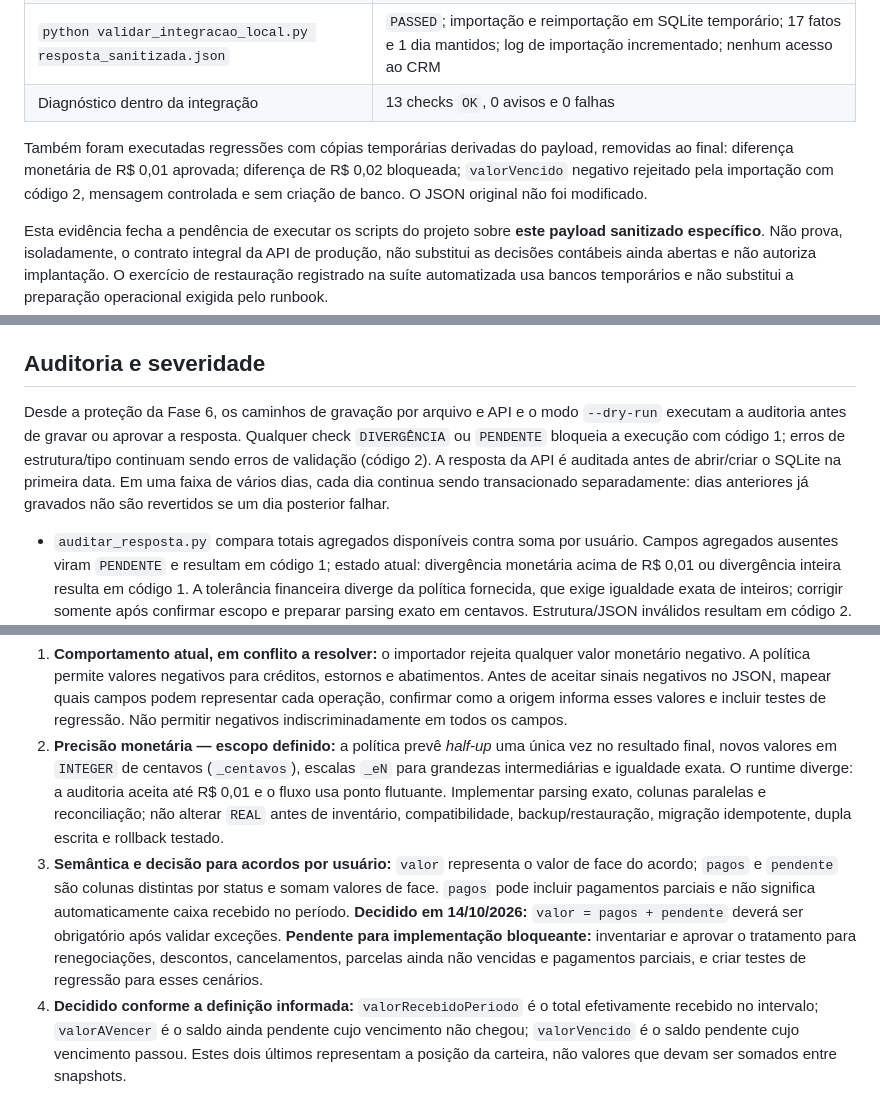
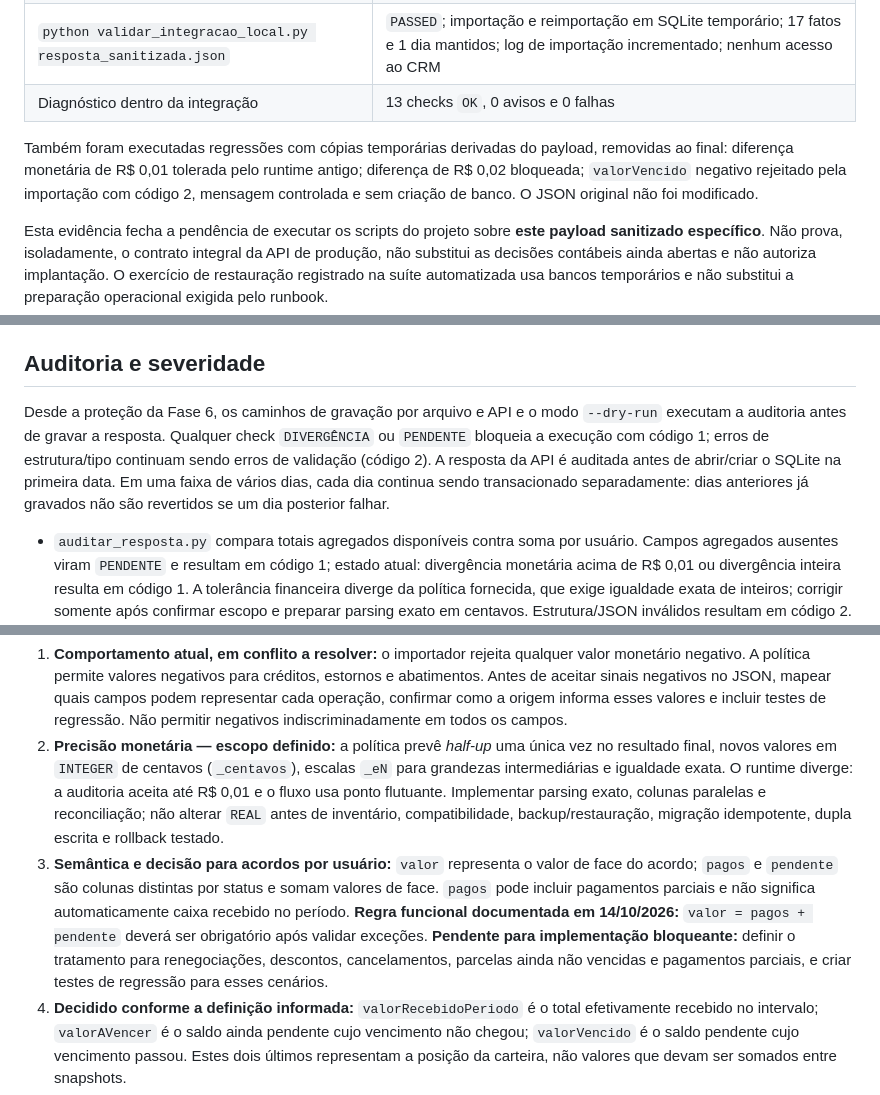
Before and after one commit to IsaacTexCotton/Dashboard, a Markdown page: CONTRATO_DADOS_FINANCEIROS.md, 3 parts joined by grey strips. Rendered like a GitHub page.

Commit message:
docs: remove remaining sign-off language from migration gates

```diff
--- a/CONTRATO_DADOS_FINANCEIROS.md
+++ b/CONTRATO_DADOS_FINANCEIROS.md
@@ -97,7 +97,7 @@ Os comandos abaixo foram executados contra o arquivo sanitizado fornecido, fora
 | `python validar_integracao_local.py resposta_sanitizada.json` | `PASSED`; importação e reimportação em SQLite temporário; 17 fatos e 1 dia mantidos; log de importação incrementado; nenhum acesso ao CRM |
 | Diagnóstico dentro da integração | 13 checks `OK`, 0 avisos e 0 falhas |
 
-Também foram executadas regressões com cópias temporárias derivadas do payload, removidas ao final: diferença monetária de R$ 0,01 aprovada; diferença de R$ 0,02 bloqueada; `valorVencido` negativo rejeitado pela importação com código 2, mensagem controlada e sem criação de banco. O JSON original não foi modificado.
+Também foram executadas regressões com cópias temporárias derivadas do payload, removidas ao final: diferença monetária de R$ 0,01 tolerada pelo runtime antigo; diferença de R$ 0,02 bloqueada; `valorVencido` negativo rejeitado pela importação com código 2, mensagem controlada e sem criação de banco. O JSON original não foi modificado.
 
 Esta evidência fecha a pendência de executar os scripts do projeto sobre **este payload sanitizado específico**. Não prova, isoladamente, o contrato integral da API de produção, não substitui as decisões contábeis ainda abertas e não autoriza implantação. O exercício de restauração registrado na suíte automatizada usa bancos temporários e não substitui a preparação operacional exigida pelo runbook.
 
@@ -139,7 +139,7 @@ O usuário é identificado por `usuario` (texto não vazio) e o nome é opcional
 
 ## Auditoria e severidade
 
-Desde a proteção da Fase 6, os caminhos de gravação por arquivo e API e o modo `--dry-run` executam a auditoria antes de gravar ou aprovar a resposta. Qualquer check `DIVERGÊNCIA` ou `PENDENTE` bloqueia a execução com código 1; erros de estrutura/tipo continuam sendo erros de validação (código 2). A resposta da API é auditada antes de abrir/criar o SQLite na primeira data. Em uma faixa de vários dias, cada dia continua sendo transacionado separadamente: dias anteriores já gravados não são revertidos se um dia posterior falhar.
+Desde a proteção da Fase 6, os caminhos de gravação por arquivo e API e o modo `--dry-run` executam a auditoria antes de gravar a resposta. Qualquer check `DIVERGÊNCIA` ou `PENDENTE` bloqueia a execução com código 1; erros de estrutura/tipo continuam sendo erros de validação (código 2). A resposta da API é auditada antes de abrir/criar o SQLite na primeira data. Em uma faixa de vários dias, cada dia continua sendo transacionado separadamente: dias anteriores já gravados não são revertidos se um dia posterior falhar.
 
 - `auditar_resposta.py` compara totais agregados disponíveis contra soma por usuário. Campos agregados ausentes viram `PENDENTE` e resultam em código 1; estado atual: divergência monetária acima de R$ 0,01 ou divergência inteira resulta em código 1. A tolerância financeira diverge da política fornecida, que exige igualdade exata de inteiros; corrigir somente após confirmar escopo e preparar parsing exato em centavos. Estrutura/JSON inválidos resultam em código 2.
 - A importação local valida estrutura e campos obrigatórios, mas não reconcilia por si só todos os totais agregados. A rotina integrada bloqueia a importação se a auditoria não retorna código 0.
@@ -151,7 +151,7 @@ Desde a proteção da Fase 6, os caminhos de gravação por arquivo e API e o mo
 
 1. **Comportamento atual, em conflito a resolver:** o importador rejeita qualquer valor monetário negativo. A política permite valores negativos para créditos, estornos e abatimentos. Antes de aceitar sinais negativos no JSON, mapear quais campos podem representar cada operação, confirmar como a origem informa esses valores e incluir testes de regressão. Não permitir negativos indiscriminadamente em todos os campos.
 2. **Precisão monetária — escopo definido:** a política prevê *half-up* uma única vez no resultado final, novos valores em `INTEGER` de centavos (`_centavos`), escalas `_eN` para grandezas intermediárias e igualdade exata. O runtime diverge: a auditoria aceita até R$ 0,01 e o fluxo usa ponto flutuante. Implementar parsing exato, colunas paralelas e reconciliação; não alterar `REAL` antes de inventário, compatibilidade, backup/restauração, migração idempotente, dupla escrita e rollback testado.
-3. **Semântica e decisão para acordos por usuário:** `valor` representa o valor de face do acordo; `pagos` e `pendente` são colunas distintas por status e somam valores de face. `pagos` pode incluir pagamentos parciais e não significa automaticamente caixa recebido no período. **Decidido em 14/10/2026:** `valor = pagos + pendente` deverá ser obrigatório após validar exceções. **Pendente para implementação bloqueante:** inventariar e aprovar o tratamento para renegociações, descontos, cancelamentos, parcelas ainda não vencidas e pagamentos parciais, e criar testes de regressão para esses cenários.
+3. **Semântica e decisão para acordos por usuário:** `valor` representa o valor de face do acordo; `pagos` e `pendente` são colunas distintas por status e somam valores de face. `pagos` pode incluir pagamentos parciais e não significa automaticamente caixa recebido no período. **Regra funcional documentada em 14/10/2026:** `valor = pagos + pendente` deverá ser obrigatório após validar exceções. **Pendente para implementação bloqueante:** definir o tratamento para renegociações, descontos, cancelamentos, parcelas ainda não vencidas e pagamentos parciais, e criar testes de regressão para esses cenários.
 4. **Decidido conforme a definição informada:** `valorRecebidoPeriodo` é o total efetivamente recebido no intervalo; `valorAVencer` é o saldo ainda pendente cujo vencimento não chegou; `valorVencido` é o saldo pendente cujo vencimento passou. Estes dois últimos representam a posição da carteira, não valores que devam ser somados entre snapshots.
 5. **Comportamento atual e histórico:** a tabela `acordos_posicao` preserva capturas com diferentes `capturado_em`; não somar snapshots de dias/horários diferentes. Os fatos do mesmo dia são substituídos quando esse dia é reimportado; isso é distinto do histórico de posições.
 6. **Decidido em 14/10/2026 — timestamp da origem:** usar o campo `timestamp` do JSON como referência temporal da posição atualizada e preservar seu texto exatamente como recebido. Não substituir por relógio local, não converter horário e não inferir ou completar fuso. O campo é obrigatório; se estiver ausente, vazio ou não for texto não vazio, bloquear a importação com erro de validação controlado. Se o valor não explicitar fuso, armazená-lo como veio, sem presumir um fuso.
```
